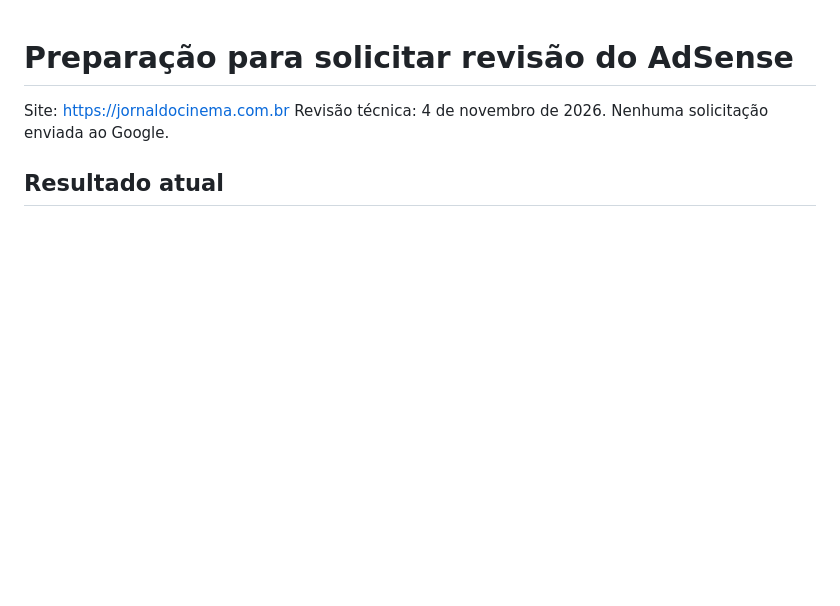
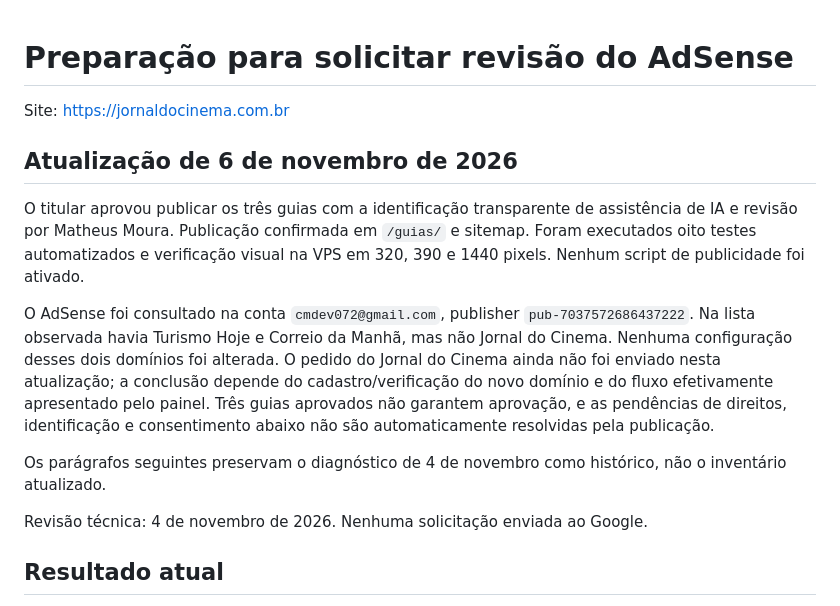
Before and after one commit to matheusmoura0/jornal-do-cinema, a Markdown page: docs/preparacao-aprovacao.md, the part around the change. Rendered like a GitHub page; blank space fills up the shorter version.

Commit message:
Record approved guides deployment and pending AdSense submission

```diff
--- a/docs/preparacao-aprovacao.md
+++ b/docs/preparacao-aprovacao.md
@@ -1,6 +1,15 @@
 # Preparação para solicitar revisão do AdSense
 
 Site: https://jornaldocinema.com.br
+
+## Atualização de 6 de novembro de 2026
+
+O titular aprovou publicar os três guias com a identificação transparente de assistência de IA e revisão por Matheus Moura. Publicação confirmada em `/guias/` e sitemap. Foram executados oito testes automatizados e verificação visual na VPS em 320, 390 e 1440 pixels. Nenhum script de publicidade foi ativado.
+
+O AdSense foi consultado na conta `cmdev072@gmail.com`, publisher `pub-7037572686437222`. Na lista observada havia Turismo Hoje e Correio da Manhã, mas não Jornal do Cinema. Nenhuma configuração desses dois domínios foi alterada. O pedido do Jornal do Cinema ainda não foi enviado nesta atualização; a conclusão depende do cadastro/verificação do novo domínio e do fluxo efetivamente apresentado pelo painel. Três guias aprovados não garantem aprovação, e as pendências de direitos, identificação e consentimento abaixo não são automaticamente resolvidas pela publicação.
+
+Os parágrafos seguintes preservam o diagnóstico de 4 de novembro como histórico, não o inventário atualizado.
+
 Revisão técnica: 4 de novembro de 2026. Nenhuma solicitação enviada ao Google.
 
 ## Resultado atual
```
